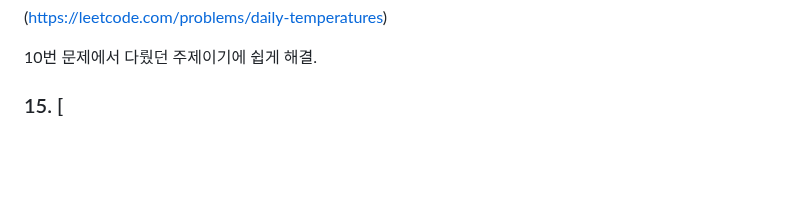
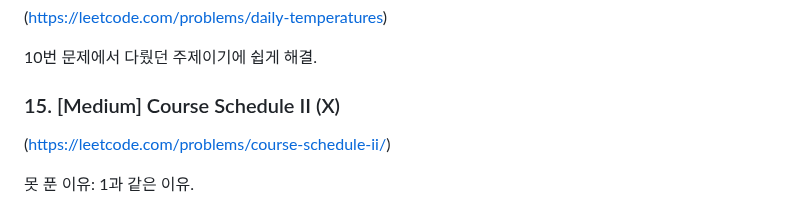
Before and after one commit to Doroddi/Doroddi.github.io, a Markdown page: coding-test/Week9.md, the part around the change. Drawn GitHub-style; blank space fills up the shorter version.

```diff
--- a/coding-test/Week9.md
+++ b/coding-test/Week9.md
@@ -78,4 +78,7 @@
 
 10번 문제에서 다뤘던 주제이기에 쉽게 해결.
 
-### 15. [
+### 15. [Medium] Course Schedule II (X)
+(https://leetcode.com/problems/course-schedule-ii/)
+
+못 푼 이유: 1과 같은 이유.
```
